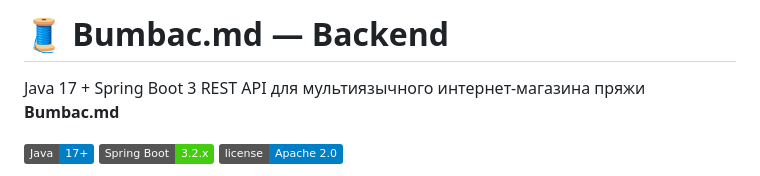
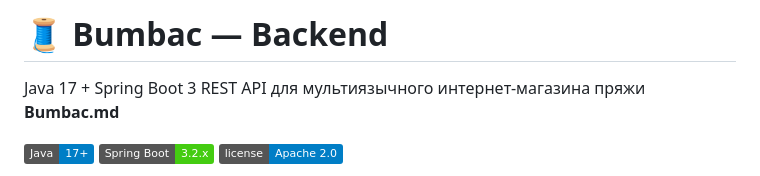
Before and after one commit to dema28/Bumbac, a Markdown page: backend/README.md, the part around the change. GitHub-like rendering; badges without logos.

Commit message:
docs: fix backend heading

```diff
--- a/backend/README.md
+++ b/backend/README.md
@@ -1,4 +1,4 @@
-# 🧵 Bumbac.md — Backend
+# 🧵 Bumbac — Backend
 
 Java 17 + Spring Boot 3 REST API для мультиязычного интернет-магазина пряжи **Bumbac.md**
 
```
